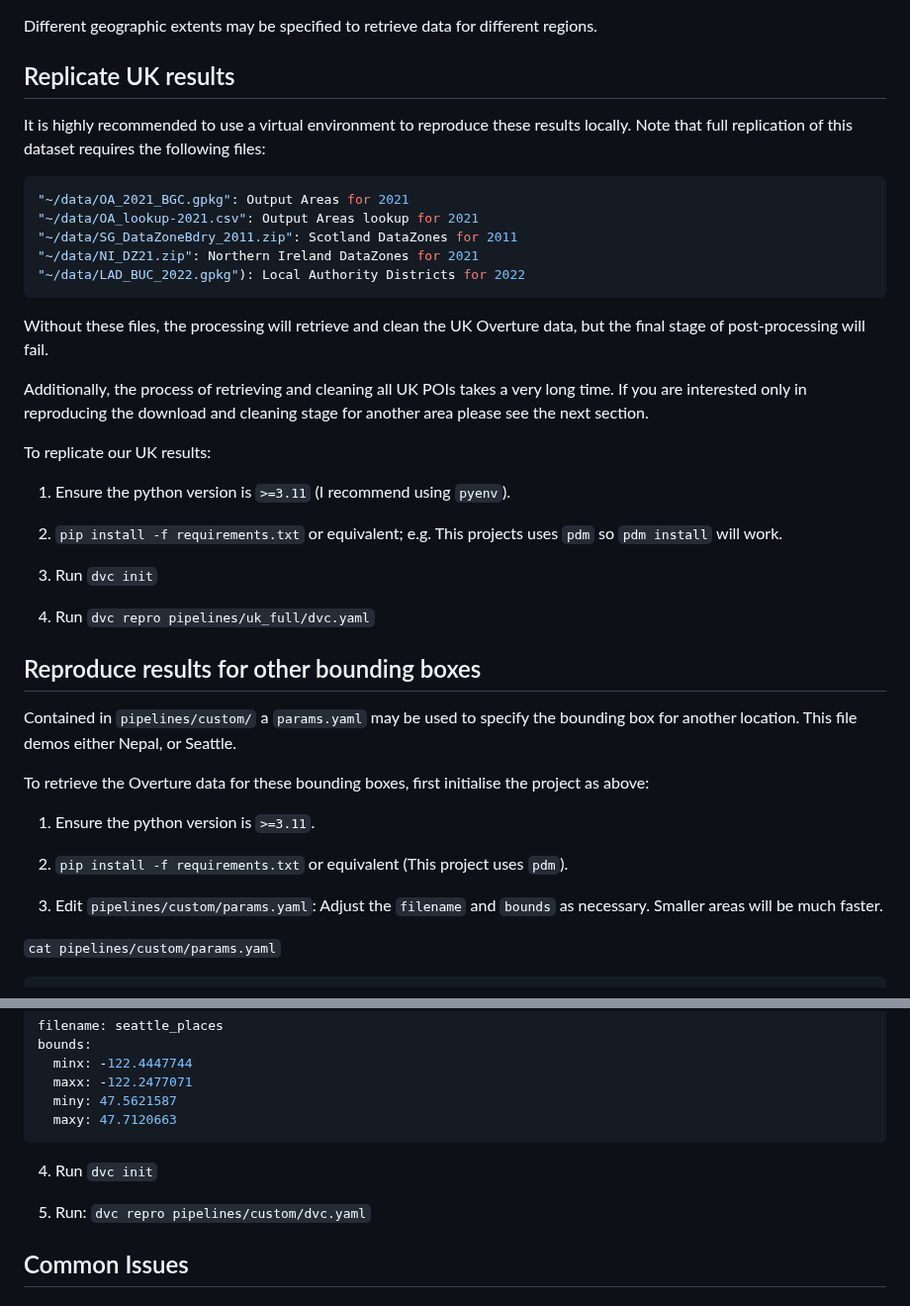
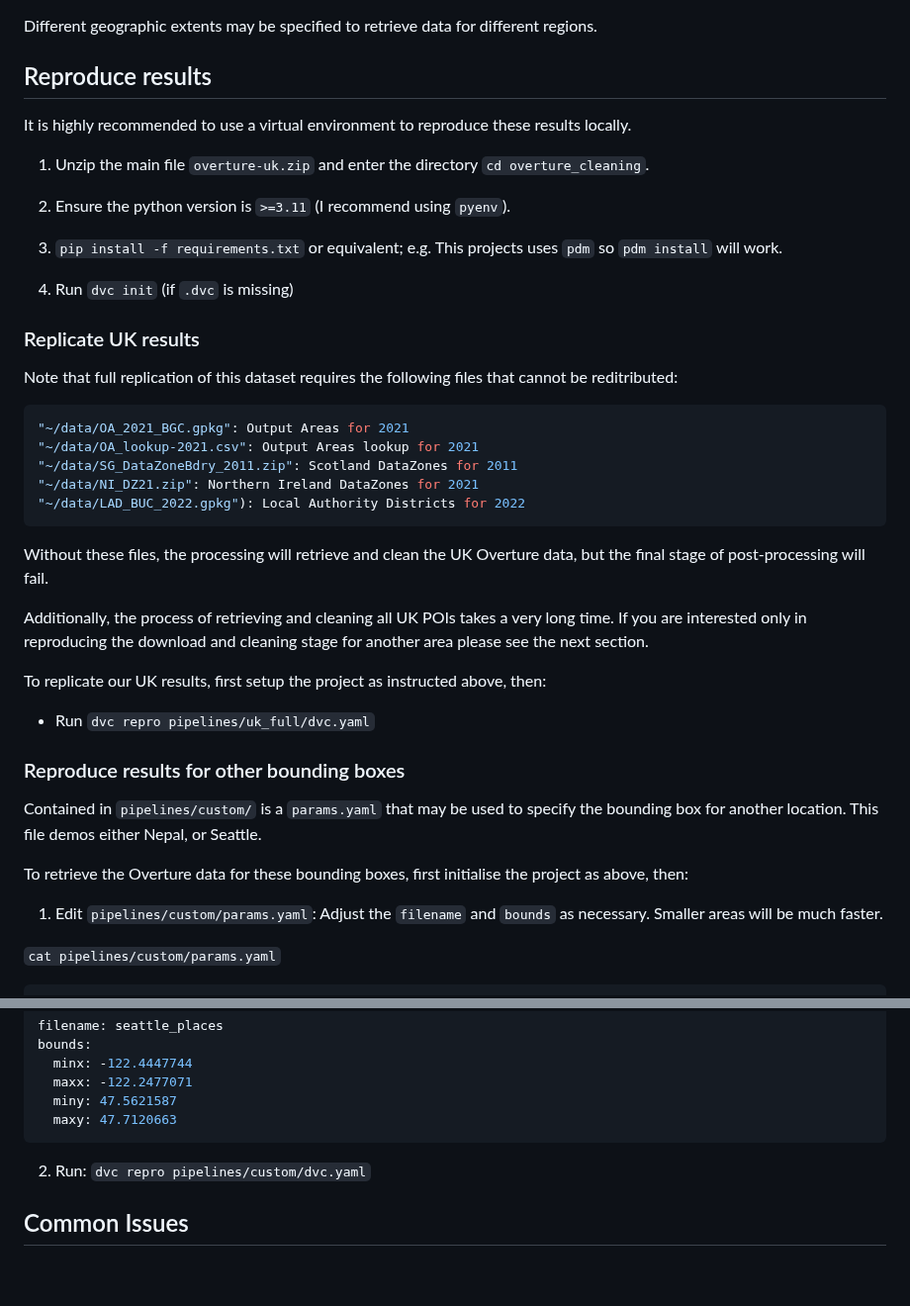
Before and after one commit to cjber/overture-uk, a Markdown page: README.md, 2 parts joined by grey strips. Shown at 99% size. Drawn GitHub-style; blank space fills up the shorter version.

Commit message:
improve reproducibility instructions

````diff
--- a/README.md
+++ b/README.md
@@ -6,9 +6,21 @@ Uses [DuckDB](https://duckdb.org/) through Python to query the [Overture Maps Da
 
 Different geographic extents may be specified to retrieve data for different regions.
 
-## Replicate UK results
+## Reproduce results
 
-It is highly recommended to use a virtual environment to reproduce these results locally. Note that full replication of this dataset requires the following files:
+It is highly recommended to use a virtual environment to reproduce these results locally.
+
+1. Unzip the main file `overture-uk.zip` and enter the directory `cd overture_cleaning`.
+
+2. Ensure the python version is `>=3.11` (I recommend using `pyenv`).
+
+2. `pip install -f requirements.txt` or equivalent; e.g. This projects uses `pdm` so `pdm install` will work.
+
+3. Run `dvc init` (if `.dvc` is missing)
+
+### Replicate UK results
+
+ Note that full replication of this dataset requires the following files that cannot be reditributed:
 
 ```bash
 "~/data/OA_2021_BGC.gpkg": Output Areas for 2021
@@ -22,27 +34,17 @@ Without these files, the processing will retrieve and clean the UK Overture data
 
 Additionally, the process of retrieving and cleaning all UK POIs takes a very long time. If you are interested only in reproducing the download and cleaning stage for another area please see the next section.
 
-To replicate our UK results:
+To replicate our UK results, first setup the project as instructed above, then:
 
-1. Ensure the python version is `>=3.11` (I recommend using `pyenv`).
+* Run `dvc repro pipelines/uk_full/dvc.yaml`
 
-2. `pip install -f requirements.txt` or equivalent; e.g. This projects uses `pdm` so `pdm install` will work.
+### Reproduce results for other bounding boxes
 
-3. Run `dvc init`
+Contained in `pipelines/custom/` is a `params.yaml` that may be used to specify the bounding box for another location. This file demos either Nepal, or Seattle.
 
-4. Run `dvc repro pipelines/uk_full/dvc.yaml`
+To retrieve the Overture data for these bounding boxes, first initialise the project as above, then:
 
-## Reproduce results for other bounding boxes
-
-Contained in `pipelines/custom/` a `params.yaml` may be used to specify the bounding box for another location. This file demos either Nepal, or Seattle.
-
-To retrieve the Overture data for these bounding boxes, first initialise the project as above:
-
-1. Ensure the python version is `>=3.11`.
-
-2. `pip install -f requirements.txt` or equivalent (This project uses `pdm`).
-
-3. Edit `pipelines/custom/params.yaml`: Adjust the `filename` and `bounds` as necessary. Smaller areas will be much faster.
+1. Edit `pipelines/custom/params.yaml`: Adjust the `filename` and `bounds` as necessary. Smaller areas will be much faster.
 
 `cat pipelines/custom/params.yaml`
 ```bash
@@ -60,9 +62,7 @@ bounds:
   miny: 47.5621587
   maxy: 47.7120663
 ```
-4. Run `dvc init`
-
-5. Run: `dvc repro pipelines/custom/dvc.yaml`
+2. Run: `dvc repro pipelines/custom/dvc.yaml`
 
 ## Common Issues
 
````
